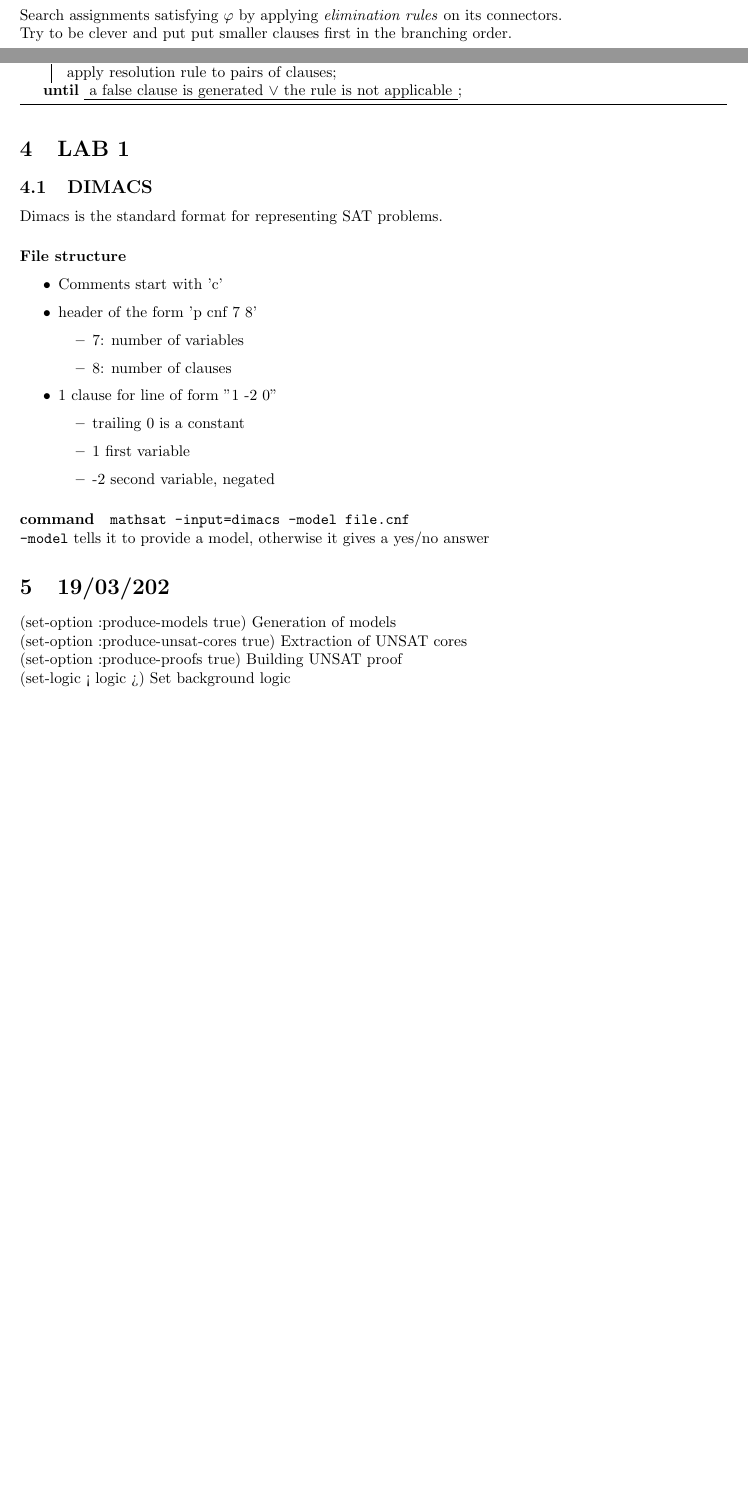
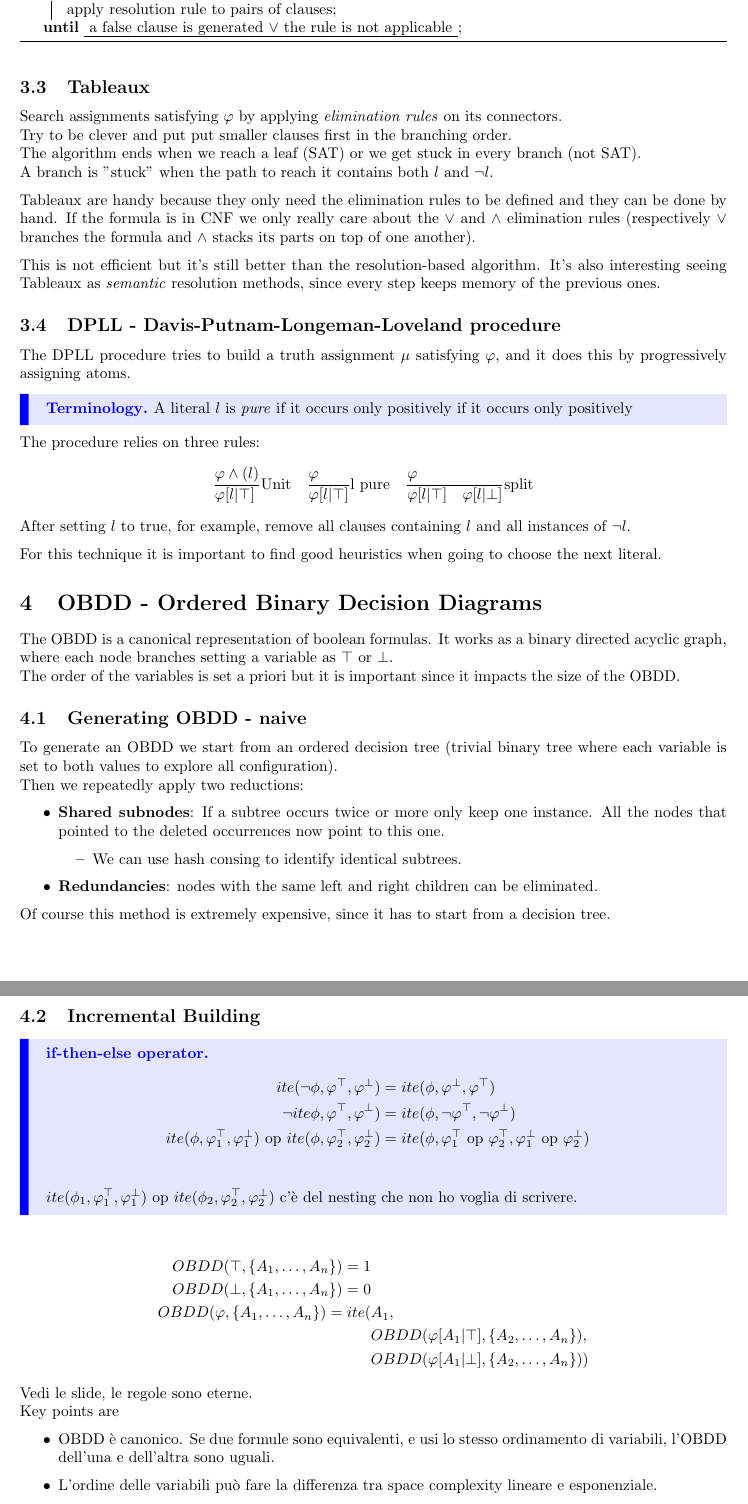
Before and after one commit to diego-oniarti/notes, a LaTeX document (reasoning/main.tex): two parts of pages 4 and 5 of 8 before the commit and two parts of pages 5 and 6 of 9 after it, joined at a grey line, cut so that both start at the same text, the shorter picture padded with empty space. Compiled offline with pdfLaTeX.

Commit message:
more appunti. New callout

```diff
--- a/reasoning/main.tex
+++ b/reasoning/main.tex
@@ -179,36 +179,73 @@ This algorithm is correct and complete, but operates in exponential memory and i
 
 \subsection{Tableaux}
 Search assignments satisfying $\varphi$ by applying \textit{elimination rules} on its connectors.\\
-Try to be clever and put put smaller clauses first in the branching order.
+Try to be clever and put put smaller clauses first in the branching order.\\
+The algorithm ends when we reach a leaf (SAT) or we get stuck in every branch (not SAT).\\
+A branch is "stuck" when the path to reach it contains both $l$ and $\neg l$.
 
-\section{LAB 1}
-\subsection{DIMACS}
-Dimacs is the standard format for representing SAT problems.
-\paragraph{File structure}
+Tableaux are handy because they only need the elimination rules to be defined and they can be done by hand.
+If the formula is in CNF we only really care about the $\vee$ and $\wedge$ elimination rules (respectively $\vee$ branches the formula and $\wedge$ stacks its parts on top of one another).
+
+This is not efficient but it's still better than the resolution-based algorithm. It's also interesting seeing Tableaux as \textit{semantic} resolution methods, since every step keeps memory of the previous ones.
+
+\subsection{DPLL - Davis-Putnam-Longeman-Loveland procedure}
+The DPLL procedure tries to build a truth assignment $\mu$ satisfying $\varphi$, and it does this by progressively assigning atoms.
+\begin{callout}[blue]{Terminology}
+    A literal $l$ is \textit{pure} if it occurs only positively if it occurs only positively
+\end{callout}
+The procedure relies on three rules:
+\begin{gather*}
+    \begin{array}{lcr}
+        \st[Unit]{\varphi [l|\top]}{\varphi \wedge (l)} &
+        \st[l pure]{\varphi [l|\top]}{\varphi} &
+        \st[split]{\varphi[l|\top]\quad \varphi[l|\bot]}{\varphi}
+    \end{array}
+\end{gather*}
+After setting $l$ to true, for example, remove all clauses containing $l$ and all instances of $\neg l$.
+
+For this technique it is important to find good heuristics when going to choose the next literal.
+
+\section{OBDD - Ordered Binary Decision Diagrams}
+The OBDD is a canonical representation of boolean formulas. It works as a binary directed acyclic graph, where each node branches setting a variable as $\top$ or $\bot$.\\
+The order of the variables is set a priori but it is important since it impacts the size of the OBDD.
+
+\subsection{Generating OBDD - naive}
+To generate an OBDD we start from an ordered decision tree (trivial binary tree where each variable is set to both values to explore all configuration).\\
+Then we repeatedly apply two reductions:
 \begin{itemize}
-    \item Comments start with 'c'
-    \item header of the form 'p cnf 7 8'
+    \item \textbf{Shared subnodes}: If a subtree occurs twice or more only keep one instance. All the nodes that pointed to the deleted occurrences now point to this one.
         \begin{itemize}
-            \item 7: number of variables
-            \item 8: number of clauses
+            \item We can use hash consing to identify identical subtrees.
         \end{itemize}
-    \item 1 clause for line of form "1 -2 0"
-        \begin{itemize}
-            \item trailing 0 is a constant
-            \item 1 first variable
-            \item -2 second variable, negated
-        \end{itemize}
+    \item \textbf{Redundancies}: nodes with the same left and right children can be eliminated.
 \end{itemize}
+Of course this method is extremely expensive, since it has to start from a decision tree.
 
-\paragraph{command}
-\texttt{mathsat -input=dimacs -model file.cnf}\\
-\texttt{-model} tells it to provide a model, otherwise it gives a yes/no answer
+\subsection{Incremental Building}
+\begin{callout}[blue]{if-then-else operator}
+    \begin{align*}
+        ite(\neg\phi,\varphi^\top,\varphi^\bot) &= ite(\phi,\varphi^\bot,\varphi^\top) \\
+        \neg ite\phi,\varphi^\top,\varphi^\bot) &= ite(\phi,\neg\varphi^\top,\neg\varphi^\bot) \\
+        ite(\phi,\varphi_1^\top,\varphi_1^\bot) \te{ op } ite(\phi,\varphi_2^\top,\varphi_2^\bot)
+                                                &= ite(\phi,\varphi_1^\top\te{ op }\varphi_2^\top,\varphi_1^\bot\te{ op }\varphi_2^\bot) \\
+    \end{align*}
+    $ite(\phi_1,\varphi_1^\top,\varphi_1^\bot) \te{ op } ite(\phi_2,\varphi_2^\top,\varphi_2^\bot)$ c'è del nesting che non ho voglia di scrivere.
+\end{callout}
 
-\section{19/03/202}
-(set-option :produce-models true) Generation of models \\
-(set-option :produce-unsat-cores true) Extraction of UNSAT cores \\
-(set-option :produce-proofs true) Building UNSAT proof \\
-(set-logic < logic >) Set background logic \\
+\begin{align*}
+    OBDD(\top,\{A_1,\dots,A_n\}) = 1 & \\
+    OBDD(\bot,\{A_1,\dots,A_n\}) = 0 & \\
+    OBDD(\varphi,\{A_1,\dots,A_n\}) = ite(& A_1, \\
+                                     & OBDD(\varphi[A_1|\top], \{A_2,\dots,A_n\}), \\
+                                     & OBDD(\varphi[A_1|\bot],\{A_2,\dots,A_n\}))
+\end{align*}
+Vedi le slide, le regole sono eterne.\\
+Key points are
+\begin{itemize}
+    \item OBDD è canonico. Se due formule sono equivalenti, e usi lo stesso ordinamento di variabili, l'OBDD dell'una e dell'altra sono uguali.
+    \item L'ordine delle variabili può fare la differenza tra space complexity lineare e esponenziale.
+    \item OBDD è efficiente perché è bottom up.
+\end{itemize}
 
 \section{Kripke Models}
 The semantic framework for a variety of logics like Modal Logics, Description Logics, and \textit{Temporal Logics}.
```
Also changed, not shown: common.tex (+23 -4 lines), reasoning/lab.tex (added, +28 -0 lines), reasoning/main.pdf, 1 other file.
